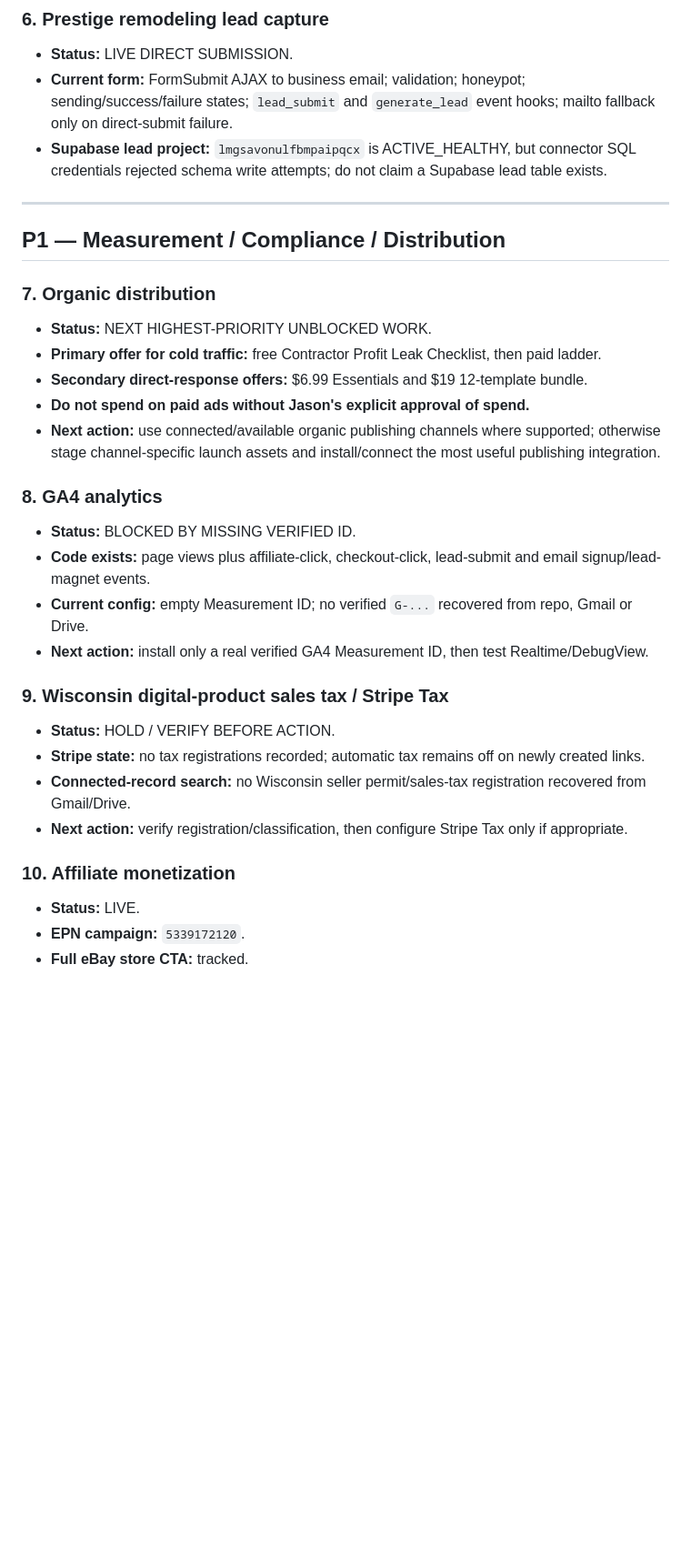
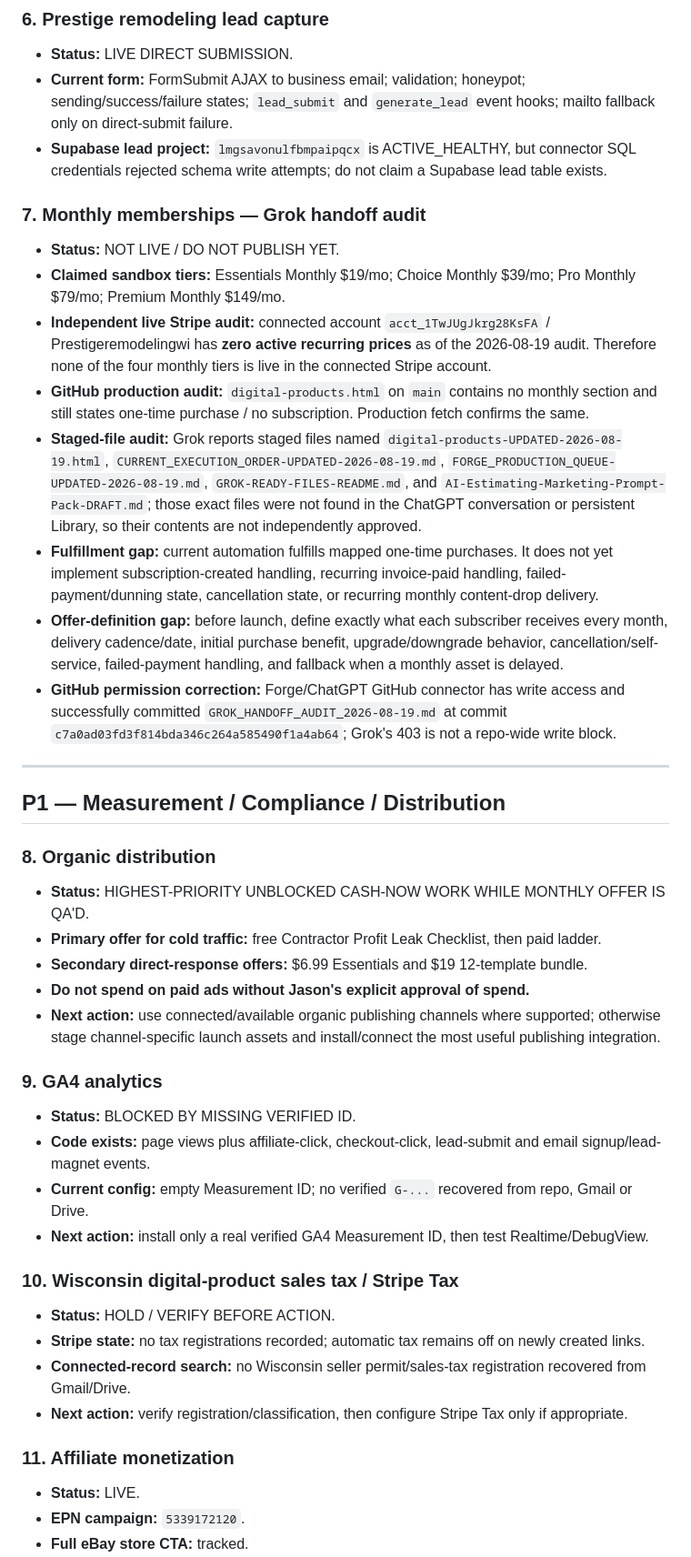
Before and after one commit to jrepp82/contractor-tested-picks-site, a Markdown page: FORGE_PRODUCTION_QUEUE.md, the part around one of its changes. Shown at 91% size. Rendered like a GitHub page; blank space fills up the shorter version.

Commit message:
Reconcile Essentials checkout and audit monthly membership handoff

```diff
--- a/FORGE_PRODUCTION_QUEUE.md
+++ b/FORGE_PRODUCTION_QUEUE.md
@@ -67,30 +67,40 @@
 - **Current form:** FormSubmit AJAX to business email; validation; honeypot; sending/success/failure states; `lead_submit` and `generate_lead` event hooks; mailto fallback only on direct-submit failure.
 - **Supabase lead project:** `lmgsavonulfbmpaipqcx` is ACTIVE_HEALTHY, but connector SQL credentials rejected schema write attempts; do not claim a Supabase lead table exists.
 
+### 7. Monthly memberships — Grok handoff audit
+- **Status:** NOT LIVE / DO NOT PUBLISH YET.
+- **Claimed sandbox tiers:** Essentials Monthly $19/mo; Choice Monthly $39/mo; Pro Monthly $79/mo; Premium Monthly $149/mo.
+- **Independent live Stripe audit:** connected account `acct_1TwJUgJkrg28KsFA` / Prestigeremodelingwi has **zero active recurring prices** as of the 2026-08-19 audit. Therefore none of the four monthly tiers is live in the connected Stripe account.
+- **GitHub production audit:** `digital-products.html` on `main` contains no monthly section and still states one-time purchase / no subscription. Production fetch confirms the same.
+- **Staged-file audit:** Grok reports staged files named `digital-products-UPDATED-2026-08-19.html`, `CURRENT_EXECUTION_ORDER-UPDATED-2026-08-19.md`, `FORGE_PRODUCTION_QUEUE-UPDATED-2026-08-19.md`, `GROK-READY-FILES-README.md`, and `AI-Estimating-Marketing-Prompt-Pack-DRAFT.md`; those exact files were not found in the ChatGPT conversation or persistent Library, so their contents are not independently approved.
+- **Fulfillment gap:** current automation fulfills mapped one-time purchases. It does not yet implement subscription-created handling, recurring invoice-paid handling, failed-payment/dunning state, cancellation state, or recurring monthly content-drop delivery.
+- **Offer-definition gap:** before launch, define exactly what each subscriber receives every month, delivery cadence/date, initial purchase benefit, upgrade/downgrade behavior, cancellation/self-service, failed-payment handling, and fallback when a monthly asset is delayed.
+- **GitHub permission correction:** Forge/ChatGPT GitHub connector has write access and successfully committed `GROK_HANDOFF_AUDIT_2026-08-19.md` at commit `c7a0ad03fd3f814bda346c264a585490f1a4ab64`; Grok's 403 is not a repo-wide write block.
+
 ---
 
 ## P1 — Measurement / Compliance / Distribution
 
-### 7. Organic distribution
-- **Status:** NEXT HIGHEST-PRIORITY UNBLOCKED WORK.
+### 8. Organic distribution
+- **Status:** HIGHEST-PRIORITY UNBLOCKED CASH-NOW WORK WHILE MONTHLY OFFER IS QA'D.
 - **Primary offer for cold traffic:** free Contractor Profit Leak Checklist, then paid ladder.
 - **Secondary direct-response offers:** $6.99 Essentials and $19 12-template bundle.
 - **Do not spend on paid ads without Jason's explicit approval of spend.**
 - **Next action:** use connected/available organic publishing channels where supported; otherwise stage channel-specific launch assets and install/connect the most useful publishing integration.
 
-### 8. GA4 analytics
+### 9. GA4 analytics
 - **Status:** BLOCKED BY MISSING VERIFIED ID.
 - **Code exists:** page views plus affiliate-click, checkout-click, lead-submit and email signup/lead-magnet events.
 - **Current config:** empty Measurement ID; no verified `G-...` recovered from repo, Gmail or Drive.
 - **Next action:** install only a real verified GA4 Measurement ID, then test Realtime/DebugView.
 
-### 9. Wisconsin digital-product sales tax / Stripe Tax
+### 10. Wisconsin digital-product sales tax / Stripe Tax
 - **Status:** HOLD / VERIFY BEFORE ACTION.
 - **Stripe state:** no tax registrations recorded; automatic tax remains off on newly created links.
 - **Connected-record search:** no Wisconsin seller permit/sales-tax registration recovered from Gmail/Drive.
 - **Next action:** verify registration/classification, then configure Stripe Tax only if appropriate.
 
-### 10. Affiliate monetization
+### 11. Affiliate monetization
 - **Status:** LIVE.
 - **EPN campaign:** `5339172120`.
 - **Full eBay store CTA:** tracked.
```
Also changed, not shown: other parts of FORGE_PRODUCTION_QUEUE.md (+11 -11 lines).
